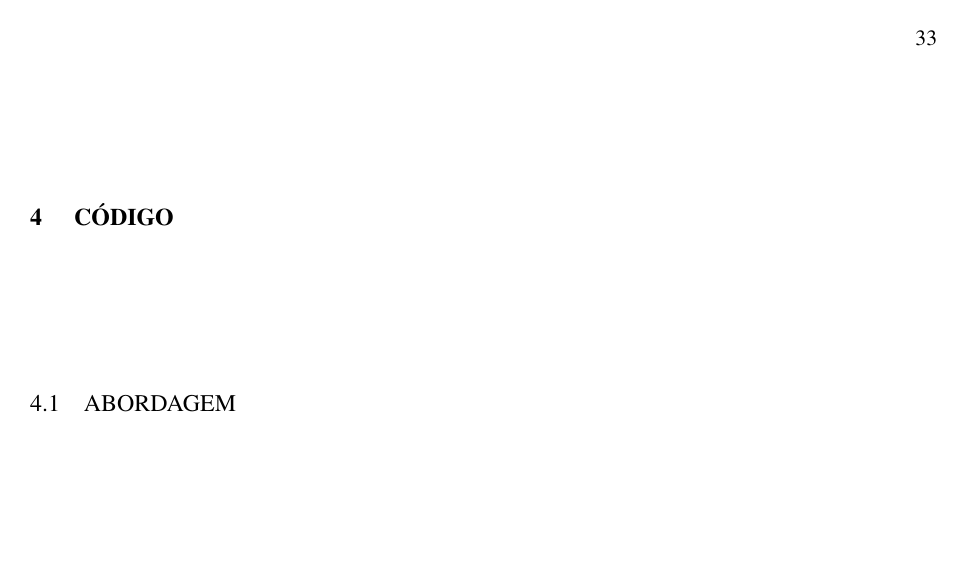
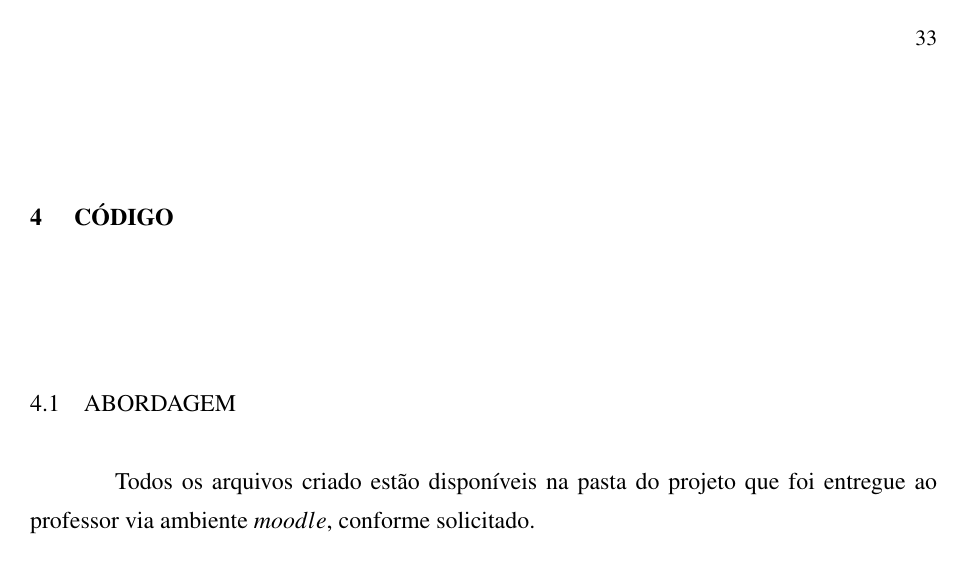
Before and after one commit to paraester/web2projeto, a LaTeX document (documentacao/trbLatex/web2projeto.tex, which reads documentacao/trbLatex/src/capitulo4.tex): page 34 of 37 before the commit and page 34 of 35 after it. The pictures show the PDF file documentacao/trbLatex/web2projeto.pdf that the author committed with the source.

Commit message:
documentacao

```diff
--- a/documentacao/trbLatex/src/capitulo4.tex
+++ b/documentacao/trbLatex/src/capitulo4.tex
@@ -1,2 +1,3 @@
 \chapter{Código}
 \section{Abordagem}
+	Todos os arquivos criado estão disponíveis na pasta do projeto que foi entregue ao professor via ambiente $moodle$, conforme solicitado.
--- a/documentacao/trbLatex/web2projeto.tex
+++ b/documentacao/trbLatex/web2projeto.tex
@@ -396,9 +396,9 @@
 \bibliographystyle{brazil}
 \nocite{*}
 
-\bibliography{bib/bibliografia}
+%\bibliography{bib/bibliografia}
 
-%\input{src/bibliografia}
+\input{src/bibliografia}
 
 %Apendices. Use caso necessário. Todos capítulos após o comando \apendice serão tratados como Apêndices.
 %\apendice
```
Also changed, not shown: documentacao/trbLatex/src/bibliografia.tex (+4 -2 lines), documentacao/trbLatex/web2projeto.bbl, documentacao/trbLatex/web2projeto.pdf, 5 other files.
